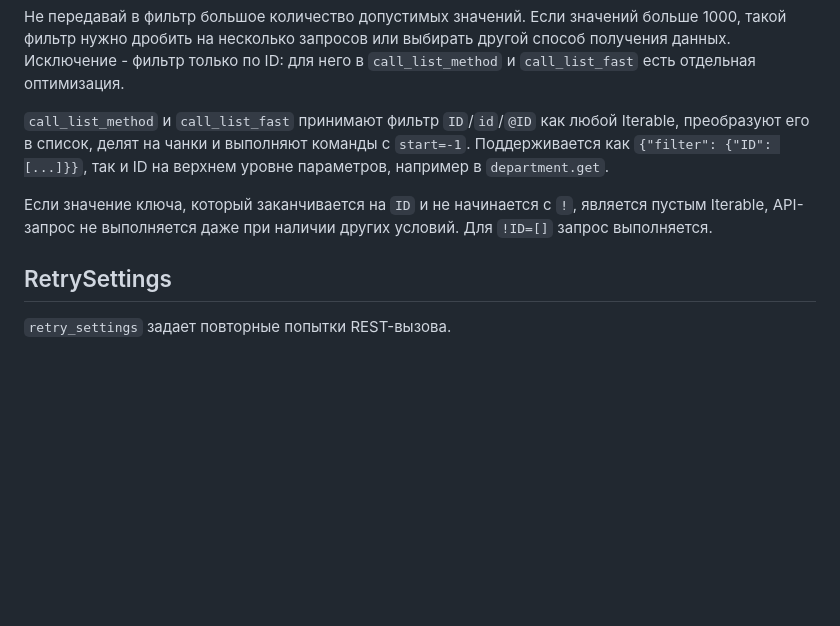
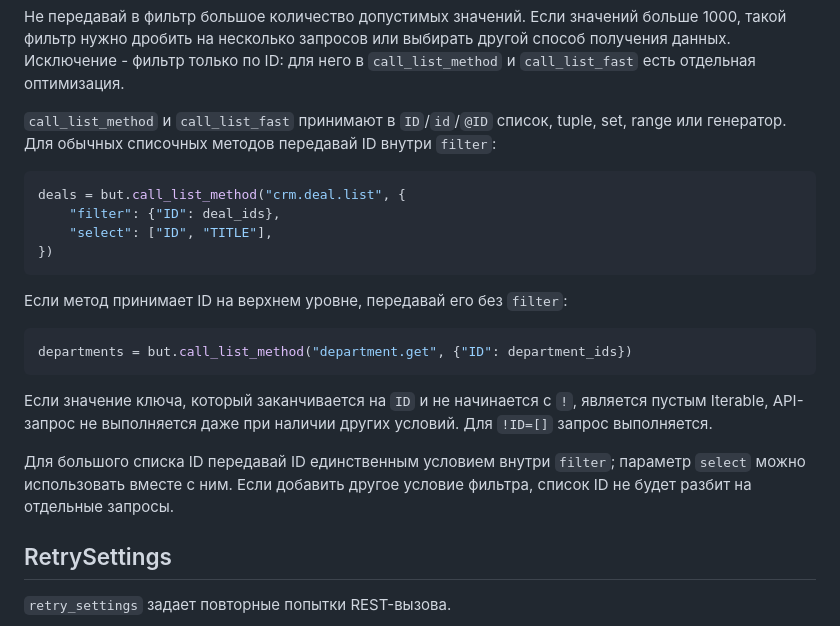
Before and after one commit to hlopikit/integration_utils, a Markdown page: AGENTS.md, the part around the change. Rendered like a GitHub page; blank space fills up the shorter version.

Commit message:
#321005 update AGENTS.md

````diff
--- a/AGENTS.md
+++ b/AGENTS.md
@@ -304,9 +304,24 @@ for deal in but.call_list_fast("crm.deal.list", params={"select": ["ID", "TITLE"
 
 Не передавай в фильтр большое количество допустимых значений. Если значений больше 1000, такой фильтр нужно дробить на несколько запросов или выбирать другой способ получения данных. Исключение - фильтр только по ID: для него в `call_list_method` и `call_list_fast` есть отдельная оптимизация.
 
-`call_list_method` и `call_list_fast` принимают фильтр `ID`/`id`/`@ID` как любой Iterable, преобразуют его в список, делят на чанки и выполняют команды с `start=-1`. Поддерживается как `{"filter": {"ID": [...]}}`, так и ID на верхнем уровне параметров, например в `department.get`.
+`call_list_method` и `call_list_fast` принимают в `ID`/`id`/`@ID` список, tuple, set, range или генератор. Для обычных списочных методов передавай ID внутри `filter`:
+
+```python
+deals = but.call_list_method("crm.deal.list", {
+    "filter": {"ID": deal_ids},
+    "select": ["ID", "TITLE"],
+})
+```
+
+Если метод принимает ID на верхнем уровне, передавай его без `filter`:
+
+```python
+departments = but.call_list_method("department.get", {"ID": department_ids})
+```
 
 Если значение ключа, который заканчивается на `ID` и не начинается с `!`, является пустым Iterable, API-запрос не выполняется даже при наличии других условий. Для `!ID=[]` запрос выполняется.
+
+Для большого списка ID передавай ID единственным условием внутри `filter`; параметр `select` можно использовать вместе с ним. Если добавить другое условие фильтра, список ID не будет разбит на отдельные запросы.
 
 ## RetrySettings
 
````
